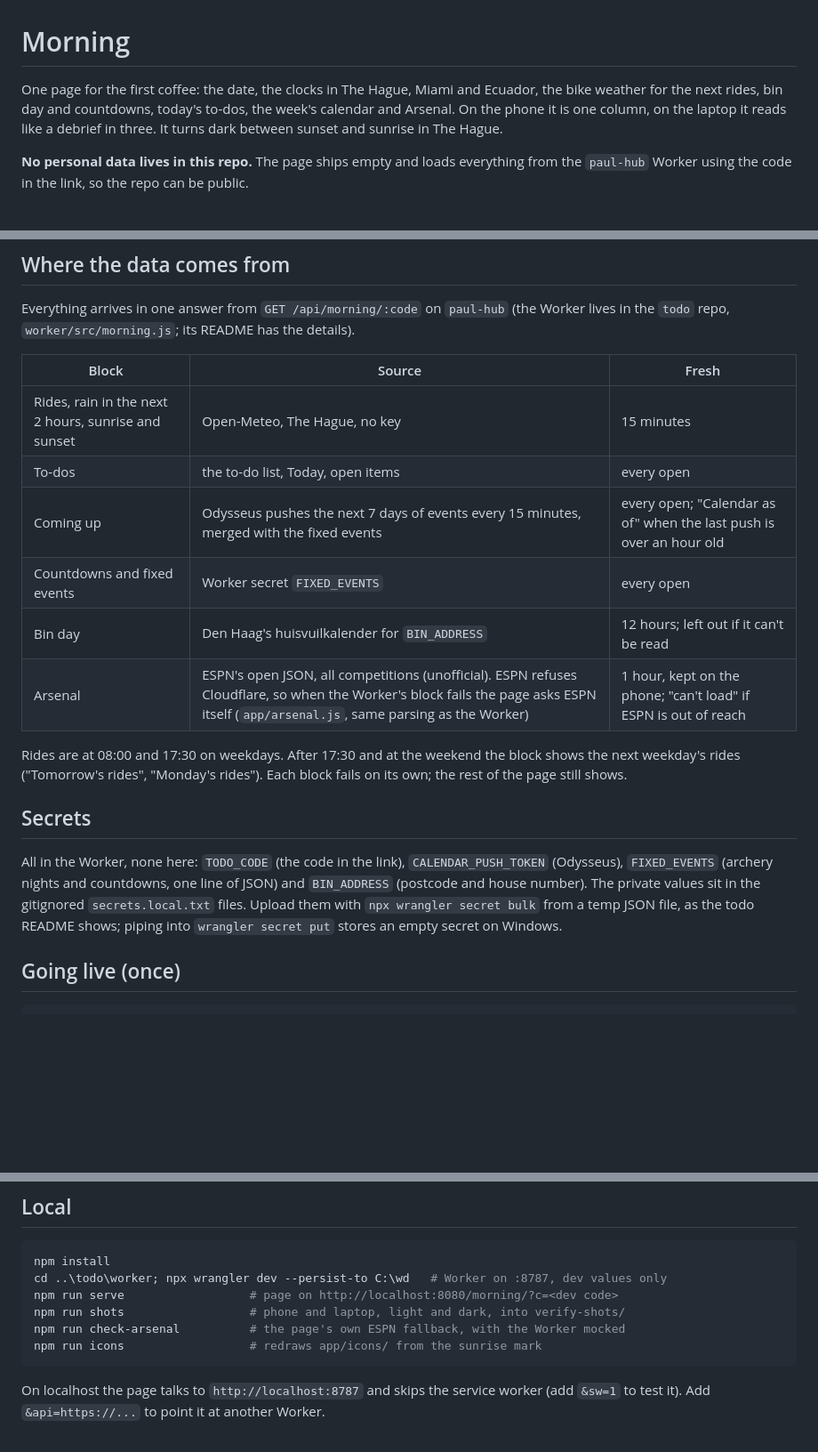
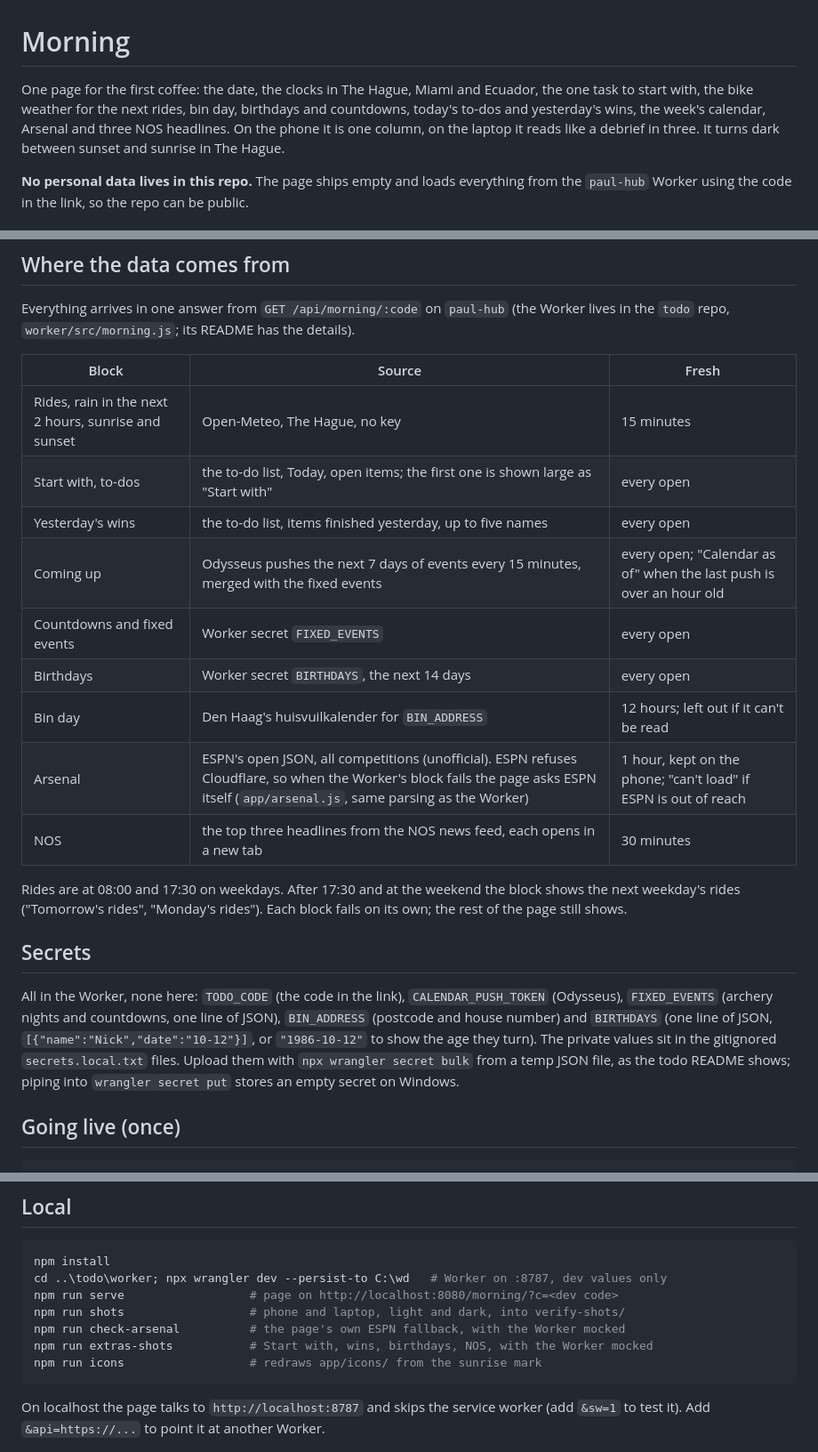
Before and after one commit to mellowt1/morning, a Markdown page: README.md, 3 parts joined by grey strips. Shown at 89% size. Rendered like a GitHub page; blank space fills up the shorter version.

Commit message:
README: Start with, wins, birthdays, NOS and the BIRTHDAYS secret
Co-Authored-By: Claude Opus 5.5 (1M context) <noreply@anthropic.com>

````diff
--- a/README.md
+++ b/README.md
@@ -1,6 +1,6 @@
 # Morning
 
-One page for the first coffee: the date, the clocks in The Hague, Miami and Ecuador, the bike weather for the next rides, bin day and countdowns, today's to-dos, the week's calendar and Arsenal. On the phone it is one column, on the laptop it reads like a debrief in three. It turns dark between sunset and sunrise in The Hague.
+One page for the first coffee: the date, the clocks in The Hague, Miami and Ecuador, the one task to start with, the bike weather for the next rides, bin day, birthdays and countdowns, today's to-dos and yesterday's wins, the week's calendar, Arsenal and three NOS headlines. On the phone it is one column, on the laptop it reads like a debrief in three. It turns dark between sunset and sunrise in The Hague.
 
 **No personal data lives in this repo.** The page ships empty and loads everything from the `paul-hub` Worker using the code in the link, so the repo can be public.
 
@@ -28,17 +28,20 @@ Everything arrives in one answer from `GET /api/morning/:code` on `paul-hub` (th
 | Block | Source | Fresh |
 |---|---|---|
 | Rides, rain in the next 2 hours, sunrise and sunset | Open-Meteo, The Hague, no key | 15 minutes |
-| To-dos | the to-do list, Today, open items | every open |
+| Start with, to-dos | the to-do list, Today, open items; the first one is shown large as "Start with" | every open |
+| Yesterday's wins | the to-do list, items finished yesterday, up to five names | every open |
 | Coming up | Odysseus pushes the next 7 days of events every 15 minutes, merged with the fixed events | every open; "Calendar as of" when the last push is over an hour old |
 | Countdowns and fixed events | Worker secret `FIXED_EVENTS` | every open |
+| Birthdays | Worker secret `BIRTHDAYS`, the next 14 days | every open |
 | Bin day | Den Haag's huisvuilkalender for `BIN_ADDRESS` | 12 hours; left out if it can't be read |
 | Arsenal | ESPN's open JSON, all competitions (unofficial). ESPN refuses Cloudflare, so when the Worker's block fails the page asks ESPN itself (`app/arsenal.js`, same parsing as the Worker) | 1 hour, kept on the phone; "can't load" if ESPN is out of reach |
+| NOS | the top three headlines from the NOS news feed, each opens in a new tab | 30 minutes |
 
 Rides are at 08:00 and 17:30 on weekdays. After 17:30 and at the weekend the block shows the next weekday's rides ("Tomorrow's rides", "Monday's rides"). Each block fails on its own; the rest of the page still shows.
 
 ## Secrets
 
-All in the Worker, none here: `TODO_CODE` (the code in the link), `CALENDAR_PUSH_TOKEN` (Odysseus), `FIXED_EVENTS` (archery nights and countdowns, one line of JSON) and `BIN_ADDRESS` (postcode and house number). The private values sit in the gitignored `secrets.local.txt` files. Upload them with `npx wrangler secret bulk` from a temp JSON file, as the todo README shows; piping into `wrangler secret put` stores an empty secret on Windows.
+All in the Worker, none here: `TODO_CODE` (the code in the link), `CALENDAR_PUSH_TOKEN` (Odysseus), `FIXED_EVENTS` (archery nights and countdowns, one line of JSON), `BIN_ADDRESS` (postcode and house number) and `BIRTHDAYS` (one line of JSON, `[{"name":"Nick","date":"10-12"}]`, or `"1986-10-12"` to show the age they turn). The private values sit in the gitignored `secrets.local.txt` files. Upload them with `npx wrangler secret bulk` from a temp JSON file, as the todo README shows; piping into `wrangler secret put` stores an empty secret on Windows.
 
 ## Going live (once)
 
@@ -58,6 +61,7 @@ cd ..\todo\worker; npx wrangler dev --persist-to C:\wd   # Worker on :8787, dev
 npm run serve                  # page on http://localhost:8080/morning/?c=<dev code>
 npm run shots                  # phone and laptop, light and dark, into verify-shots/
 npm run check-arsenal          # the page's own ESPN fallback, with the Worker mocked
+npm run extras-shots           # Start with, wins, birthdays, NOS, with the Worker mocked
 npm run icons                  # redraws app/icons/ from the sunrise mark
 ```
 
````
